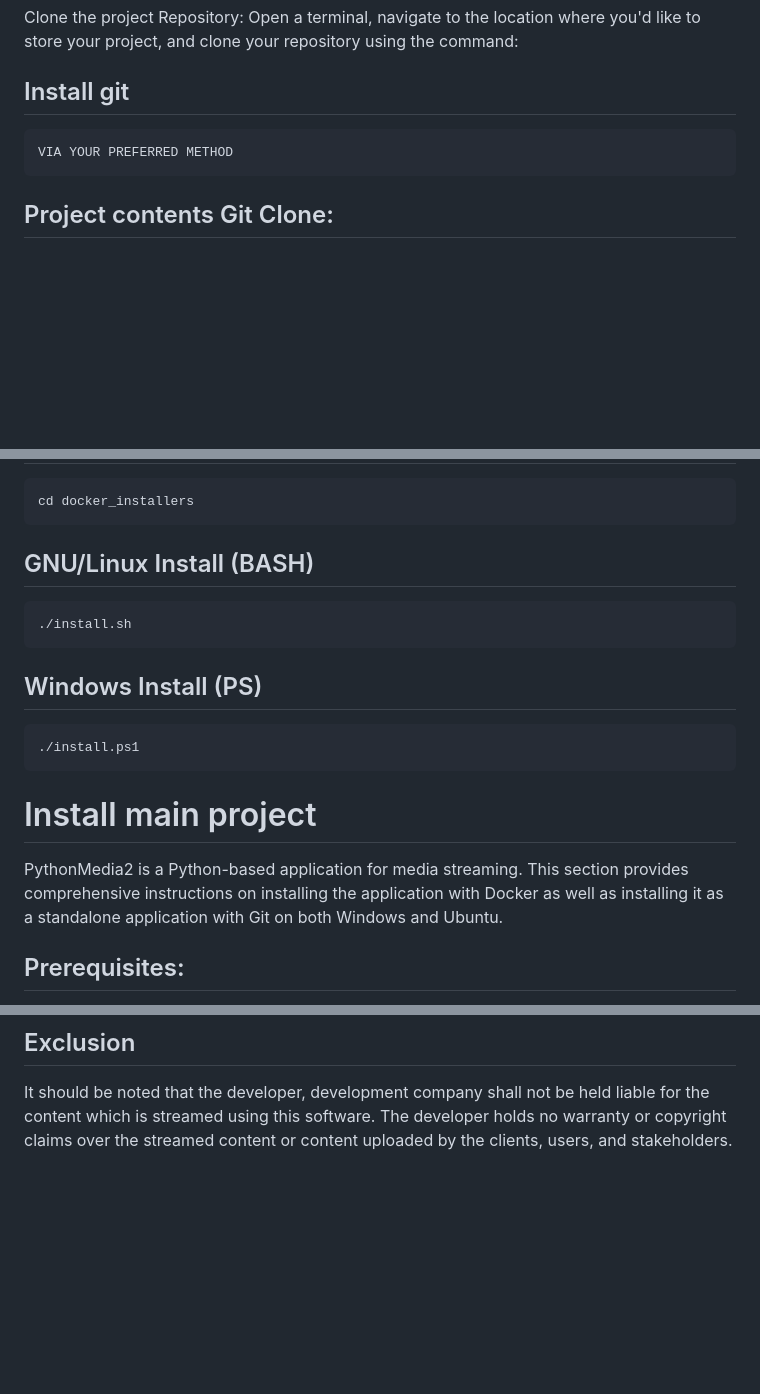
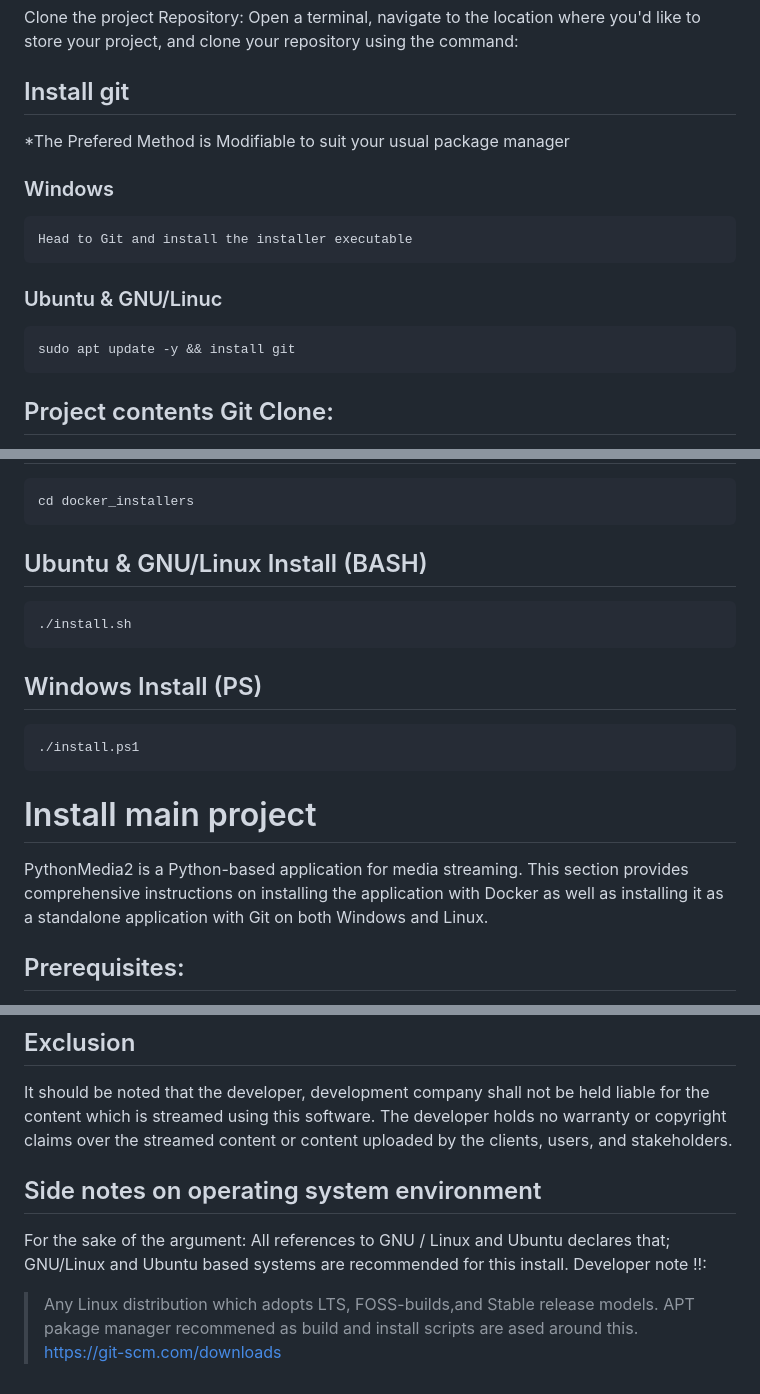
Before and after one commit to aacsolutions-anthony/PythonMedia2, a Markdown page: README.md, 3 parts joined by grey strips. Rendered like a GitHub page; blank space fills up the shorter version.

Commit message:
Update README.md
Edit distro wording for clarity.

````diff
--- a/README.md
+++ b/README.md
@@ -113,9 +113,21 @@ PythonMedia2 is a capable media streaming application that provides a straightfo
 Clone the project Repository: Open a terminal, navigate to the location where you'd like to store your project, and clone your repository using the command:
 
 ## Install git
+
+*The Prefered Method is Modifiable to suit your usual package manager
+
+### Windows
+
 ```
-VIA YOUR PREFERRED METHOD
+Head to Git and install the installer executable
 ```
+
+### Ubuntu & GNU/Linuc
+
+```
+sudo apt update -y && install git
+```
+
 ## Project contents Git Clone:
 
 *powershell or bash*
@@ -134,7 +146,7 @@ Download Docker Desktop for Windows from the official Docker website. Double-cli
 cd docker_installers
 ```
 
-## GNU/Linux Install (BASH)
+## Ubuntu & GNU/Linux Install (BASH)
 
 ```
 ./install.sh
@@ -147,7 +159,7 @@ cd docker_installers
 ```
 # Install main project
 
-PythonMedia2 is a Python-based application for media streaming. This section provides comprehensive instructions on installing the application with Docker as well as installing it as a standalone application with Git on both Windows and Ubuntu.
+PythonMedia2 is a Python-based application for media streaming. This section provides comprehensive instructions on installing the application with Docker as well as installing it as a standalone application with Git on both Windows and Linux.
 
 ## Prerequisites:
 
@@ -374,3 +390,9 @@ Issues can also be emailed for remote fixes for select clients. Exclusions apply
 ## Exclusion
 It should be noted that the developer, development company shall not be held liable for the content which is streamed using this software.
 The developer holds no warranty or copyright claims over the streamed content or content uploaded by the clients, users, and stakeholders.
+
+## Side notes on operating system environment
+For the sake of the argument: All references to GNU / Linux and Ubuntu declares that; GNU/Linux and Ubuntu based systems are recommended for this install.
+Developer note !!:
+> Any Linux distribution which adopts LTS, FOSS-builds,and Stable release models.
+> APT pakage manager recommened as build and install scripts are ased around this. https://git-scm.com/downloads
````
Also changed, not shown: other parts of README.md (+7 -3 lines).
